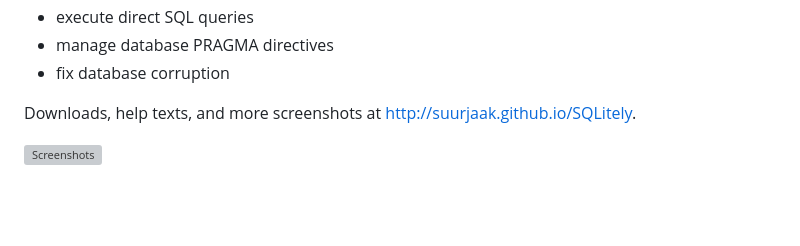
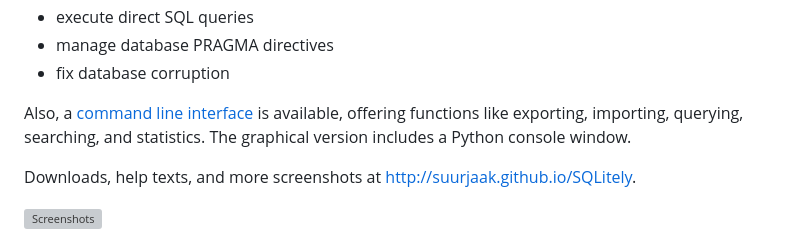
Before and after one commit to suurjaak/SQLitely, a Markdown page: README.md, the part around the change. Drawn GitHub-style; blank space fills up the shorter version; grey boxes are pictures that could not be loaded.

Commit message:
Add note on command-line interface to README.

```diff
--- a/README.md
+++ b/README.md
@@ -17,6 +17,10 @@ It can:
 - execute direct SQL queries
 - manage database PRAGMA directives
 - fix database corruption
+
+Also, a [command line interface](https://suurjaak.github.io/SQLitely/help.html#commandline)
+is available, offering functions like exporting, importing, querying, searching, and statistics.
+The graphical version includes a Python console window.
 
 Downloads, help texts, and more screenshots at
 http://suurjaak.github.io/SQLitely.
```
